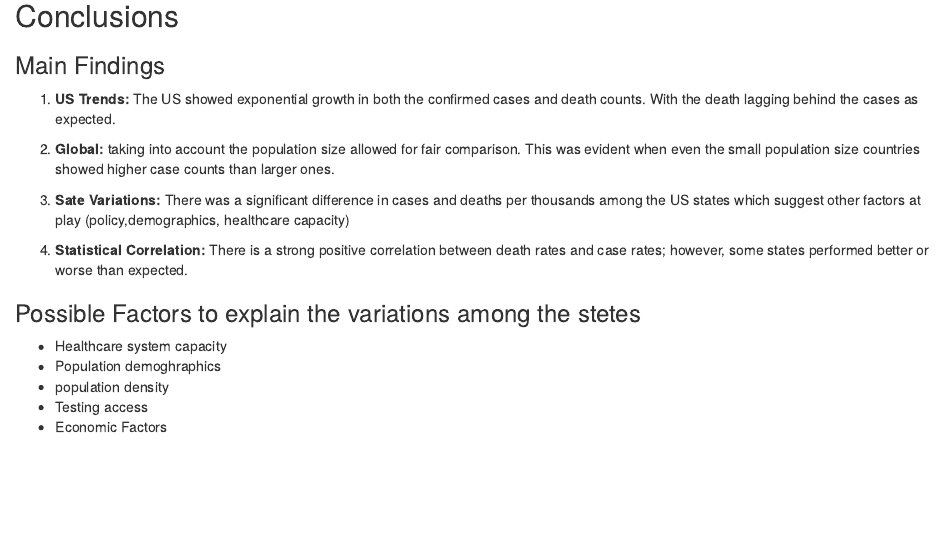
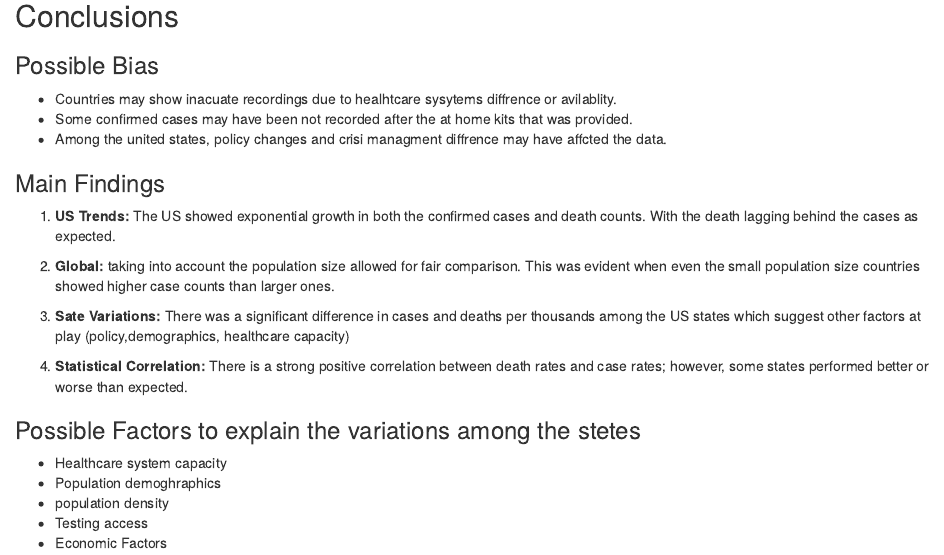
Before and after one commit to RBaraka/COVID19-data-analysis, an R Markdown document (Covid19_data_analysis.Rmd): the page in a window 1100 px wide, from 9020 px down. Rendered offline with R 4.5, knitr and Pandoc, with nearby package versions; some code elsewhere in the file could not run offline.

Commit message:
Update Covid19_data_analysis.Rmd

```diff
--- a/Covid19_data_analysis.Rmd
+++ b/Covid19_data_analysis.Rmd
@@ -433,6 +433,10 @@ print(low_residual_states, digits = 2)
 
 ## Conclusions
 
+### Possible Bias
+- Countries may show inacuate recordings due to healhtcare sysytems diffrence or avilablity.
+- Some confirmed cases may have been not recorded after the at home kits that was provided.
+- Among the united states, policy changes and crisi managment diffrence may have affcted the data.
 
 ### Main Findings
 
```
